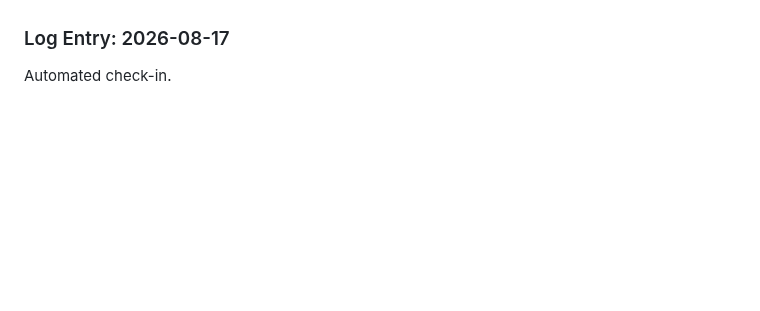
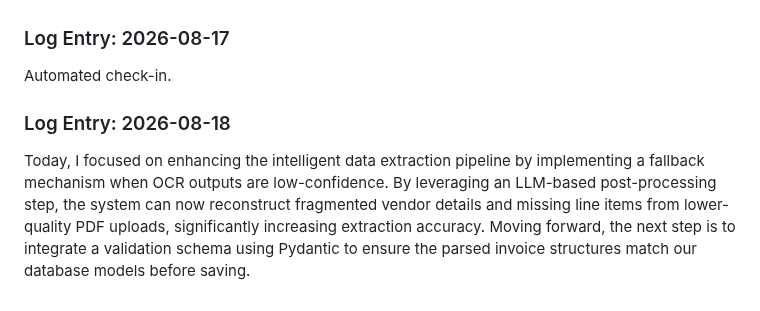
Before and after one commit to Ateendra9/AI-enabled-invoice-application, a Markdown page: project_log.md, the part around the change. GitHub-like rendering; blank space fills up the shorter version.

Commit message:
Improve OCR data extraction with LLM fallback

```diff
--- a/project_log.md
+++ b/project_log.md
@@ -207,3 +207,6 @@ Today's focus was on refining the payment prediction engine by integrating a lig
 
 ### Log Entry: 2026-08-17
 Automated check-in.
+
+### Log Entry: 2026-08-18
+Today, I focused on enhancing the intelligent data extraction pipeline by implementing a fallback mechanism when OCR outputs are low-confidence. By leveraging an LLM-based post-processing step, the system can now reconstruct fragmented vendor details and missing line items from lower-quality PDF uploads, significantly increasing extraction accuracy. Moving forward, the next step is to integrate a validation schema using Pydantic to ensure the parsed invoice structures match our database models before saving.
```
